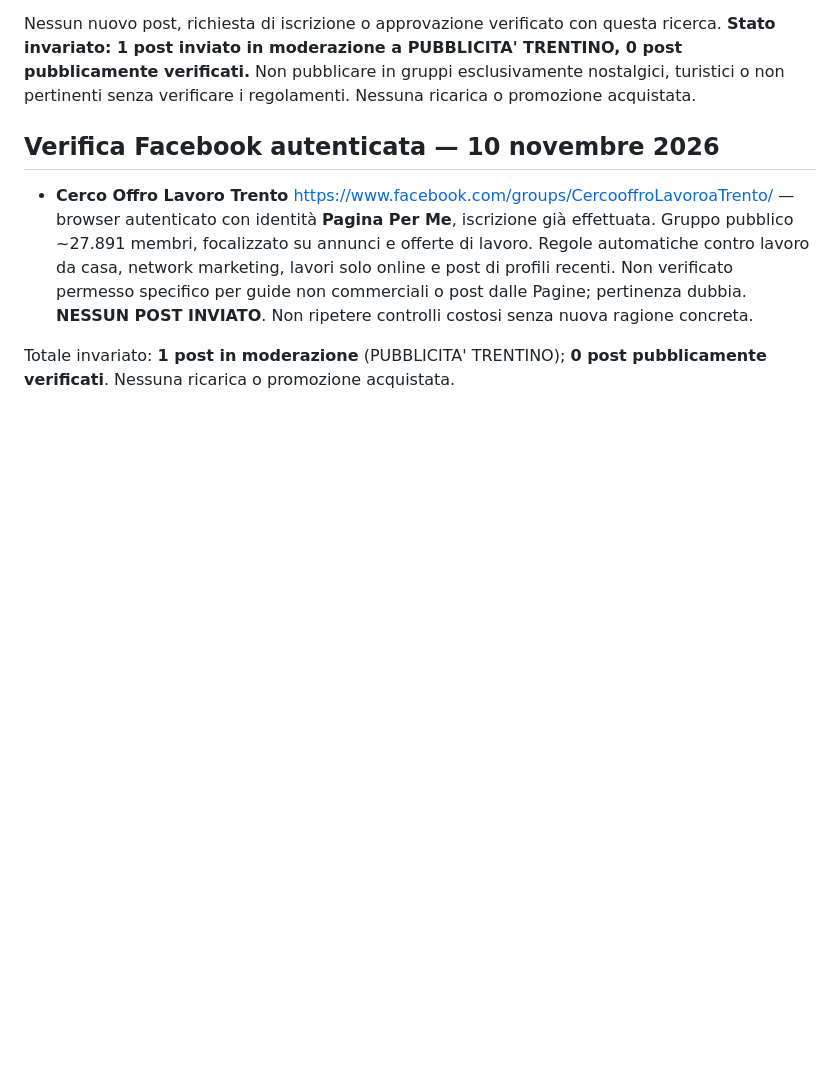
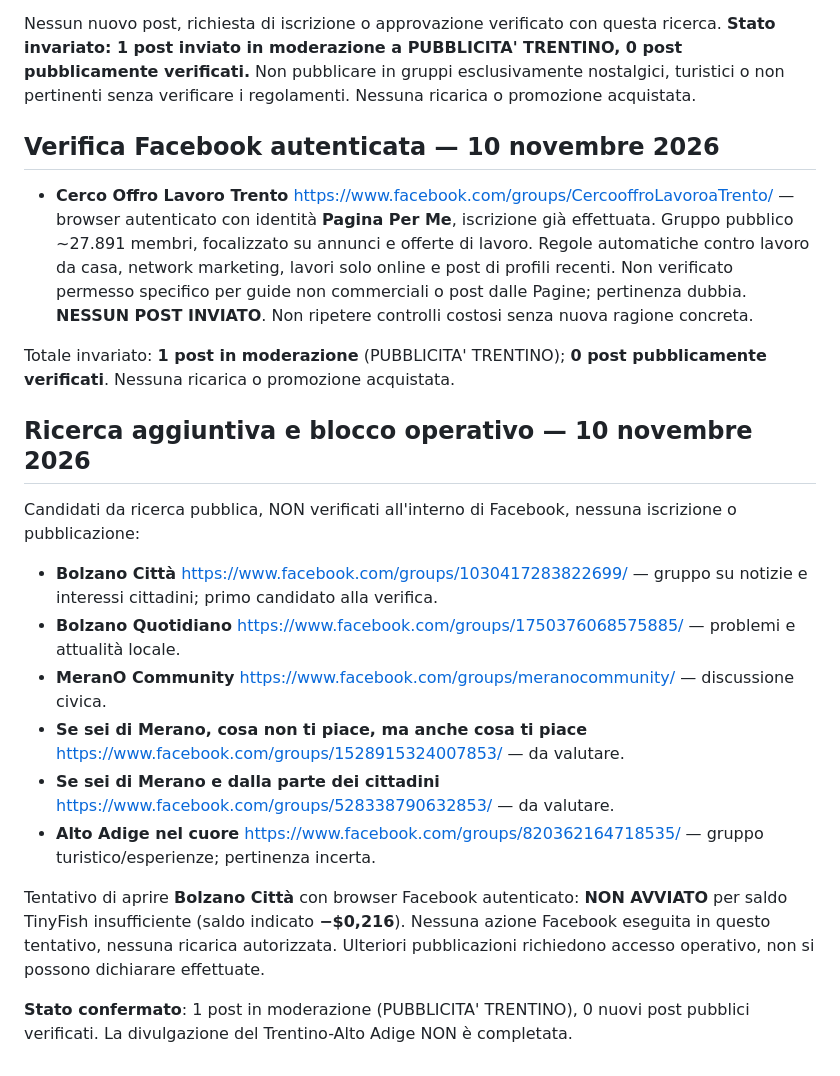
Before and after one commit to cpcpcp106-coder/Per-Me, a Markdown page: divulgazione/registro-facebook-trentino-alto-adige-2026-11-10.md, the part around the change. Drawn GitHub-style; blank space fills up the shorter version.

Commit message:
Registra candidati Bolzano Merano e blocco browser per credito insufficiente

```diff
--- a/divulgazione/registro-facebook-trentino-alto-adige-2026-11-10.md
+++ b/divulgazione/registro-facebook-trentino-alto-adige-2026-11-10.md
@@ -79,3 +79,17 @@ Nessun nuovo post, richiesta di iscrizione o approvazione verificato con questa
 - **Cerco Offro Lavoro Trento** https://www.facebook.com/groups/CercooffroLavoroaTrento/ — browser autenticato con identità **Pagina Per Me**, iscrizione già effettuata. Gruppo pubblico ~27.891 membri, focalizzato su annunci e offerte di lavoro. Regole automatiche contro lavoro da casa, network marketing, lavori solo online e post di profili recenti. Non verificato permesso specifico per guide non commerciali o post dalle Pagine; pertinenza dubbia. **NESSUN POST INVIATO**. Non ripetere controlli costosi senza nuova ragione concreta.
 
 Totale invariato: **1 post in moderazione** (PUBBLICITA' TRENTINO); **0 post pubblicamente verificati**. Nessuna ricarica o promozione acquistata.
+
+## Ricerca aggiuntiva e blocco operativo — 10 novembre 2026
+
+Candidati da ricerca pubblica, NON verificati all'interno di Facebook, nessuna iscrizione o pubblicazione:
+- **Bolzano Città** https://www.facebook.com/groups/1030417283822699/ — gruppo su notizie e interessi cittadini; primo candidato alla verifica.
+- **Bolzano Quotidiano** https://www.facebook.com/groups/1750376068575885/ — problemi e attualità locale.
+- **MeranO Community** https://www.facebook.com/groups/meranocommunity/ — discussione civica.
+- **Se sei di Merano, cosa non ti piace, ma anche cosa ti piace** https://www.facebook.com/groups/1528915324007853/ — da valutare.
+- **Se sei di Merano e dalla parte dei cittadini** https://www.facebook.com/groups/528338790632853/ — da valutare.
+- **Alto Adige nel cuore** https://www.facebook.com/groups/820362164718535/ — gruppo turistico/esperienze; pertinenza incerta.
+
+Tentativo di aprire **Bolzano Città** con browser Facebook autenticato: **NON AVVIATO** per saldo TinyFish insufficiente (saldo indicato **−$0,216**). Nessuna azione Facebook eseguita in questo tentativo, nessuna ricarica autorizzata. Ulteriori pubblicazioni richiedono accesso operativo, non si possono dichiarare effettuate.
+
+**Stato confermato**: 1 post in moderazione (PUBBLICITA' TRENTINO), 0 nuovi post pubblici verificati. La divulgazione del Trentino-Alto Adige NON è completata.
```
